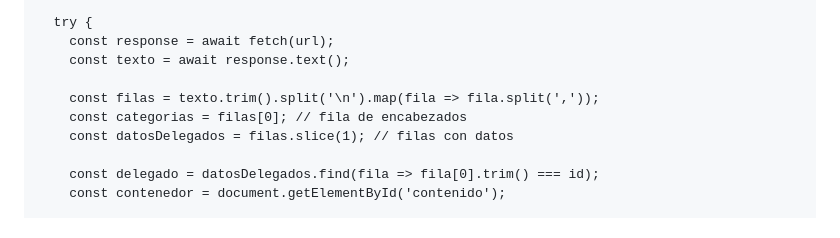
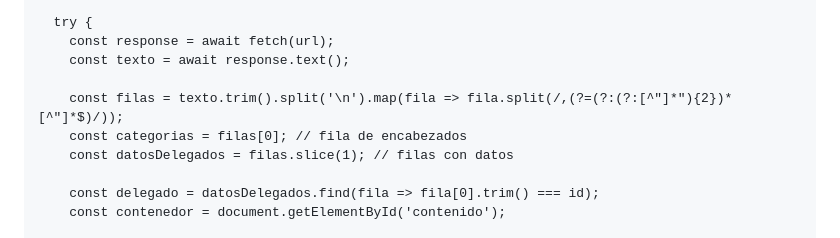
Before and after one commit to DarwingP24/delegado-page, a Markdown page: README.md, the part around the change printed below. GitHub-like rendering.

```diff
--- a/README.md
+++ b/README.md
@@ -57,7 +57,7 @@
         const response = await fetch(url);
         const texto = await response.text();
 
-        const filas = texto.trim().split('\n').map(fila => fila.split(','));
+        const filas = texto.trim().split('\n').map(fila => fila.split(/,(?=(?:(?:[^"]*"){2})*[^"]*$)/));
         const categorias = filas[0]; // fila de encabezados
         const datosDelegados = filas.slice(1); // filas con datos
 
```
Also changed, not shown: other parts of README.md (+1 -1 lines).
